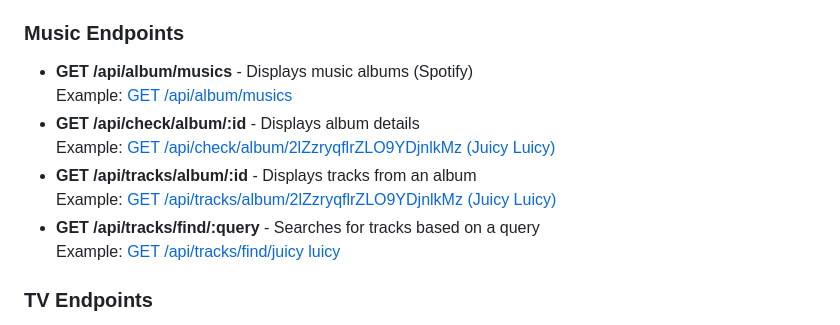
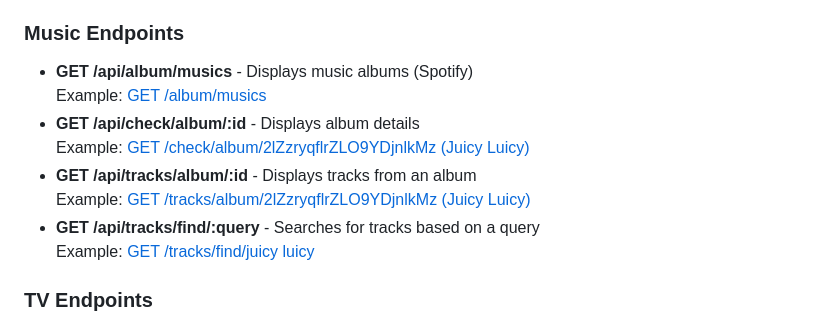
Before and after one commit to collegeid/ryhthym, a Markdown page: README.md, the part around the change. Rendered like a GitHub page.

```diff
--- a/README.md
+++ b/README.md
@@ -21,19 +21,19 @@ Preview: <a href="https://rhytym.gigalixirapp.com">v0.0.1 (Elixir & Phoenix)</a>
 <ul>
   <li>
     <strong>GET /api/album/musics</strong> - Displays music albums (Spotify)
-    <br>Example: <a href="https://rhytym.gigalixirapp.com/api/album/musics">GET /api/album/musics</a>
+    <br>Example: <a href="https://rhytym.gigalixirapp.com/album/musics">GET /album/musics</a>
   </li>
   <li>
     <strong>GET /api/check/album/:id</strong> - Displays album details
-    <br>Example: <a href="https://rhytym.gigalixirapp.com/api/check/album/2lZzryqflrZLO9YDjnlkMz">GET /api/check/album/2lZzryqflrZLO9YDjnlkMz (Juicy Luicy)</a>
+    <br>Example: <a href="https://rhytym.gigalixirapp.com/check/album/2lZzryqflrZLO9YDjnlkMz">GET /check/album/2lZzryqflrZLO9YDjnlkMz (Juicy Luicy)</a>
   </li>
   <li>
     <strong>GET /api/tracks/album/:id</strong> - Displays tracks from an album
-    <br>Example: <a href="https://rhytym.gigalixirapp.com/api/tracks/album/2lZzryqflrZLO9YDjnlkMz">GET /api/tracks/album/2lZzryqflrZLO9YDjnlkMz (Juicy Luicy)</a>
+    <br>Example: <a href="https://rhytym.gigalixirapp.com/tracks/album/2lZzryqflrZLO9YDjnlkMz">GET /tracks/album/2lZzryqflrZLO9YDjnlkMz (Juicy Luicy)</a>
   </li>
   <li>
     <strong>GET /api/tracks/find/:query</strong> - Searches for tracks based on a query
-    <br>Example: <a href="https://rhytym.gigalixirapp.com/api/tracks/find/juicy luicy">GET /api/tracks/find/juicy luicy</a>
+    <br>Example: <a href="https://rhytym.gigalixirapp.com/tracks/find/juicy luicy">GET /tracks/find/juicy luicy</a>
   </li>
 </ul>
 
```
